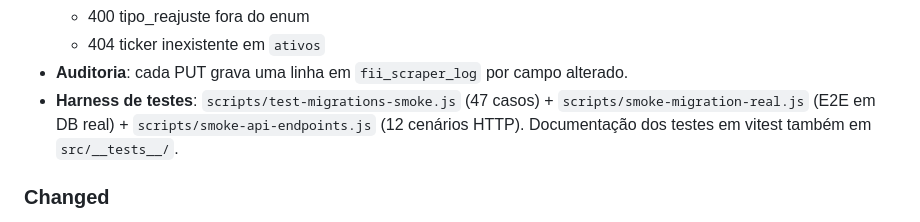
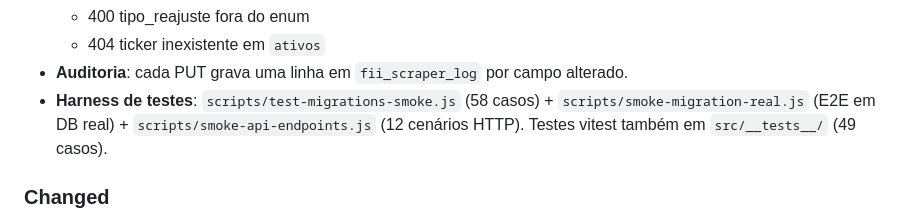
Before and after one commit to cristianmayco/byeINSS, a Markdown page: CHANGELOG.md, the part around the change. Drawn GitHub-style.

```diff
--- a/CHANGELOG.md
+++ b/CHANGELOG.md
@@ -22,7 +22,7 @@ Formato: [Keep a Changelog](https://keepachangelog.com/pt-BR/1.0.0/).
   - 400 tipo_reajuste fora do enum
   - 404 ticker inexistente em `ativos`
 - **Auditoria**: cada PUT grava uma linha em `fii_scraper_log` por campo alterado.
-- **Harness de testes**: `scripts/test-migrations-smoke.js` (47 casos) + `scripts/smoke-migration-real.js` (E2E em DB real) + `scripts/smoke-api-endpoints.js` (12 cenários HTTP). Documentação dos testes em vitest também em `src/__tests__/`.
+- **Harness de testes**: `scripts/test-migrations-smoke.js` (58 casos) + `scripts/smoke-migration-real.js` (E2E em DB real) + `scripts/smoke-api-endpoints.js` (12 cenários HTTP). Testes vitest também em `src/__tests__/` (49 casos).
 
 ### Changed
 
```
Also changed, not shown: README.md (+1 -1 lines), docs/prds/12-vencimento-contratos.md (+79 -0 lines).
